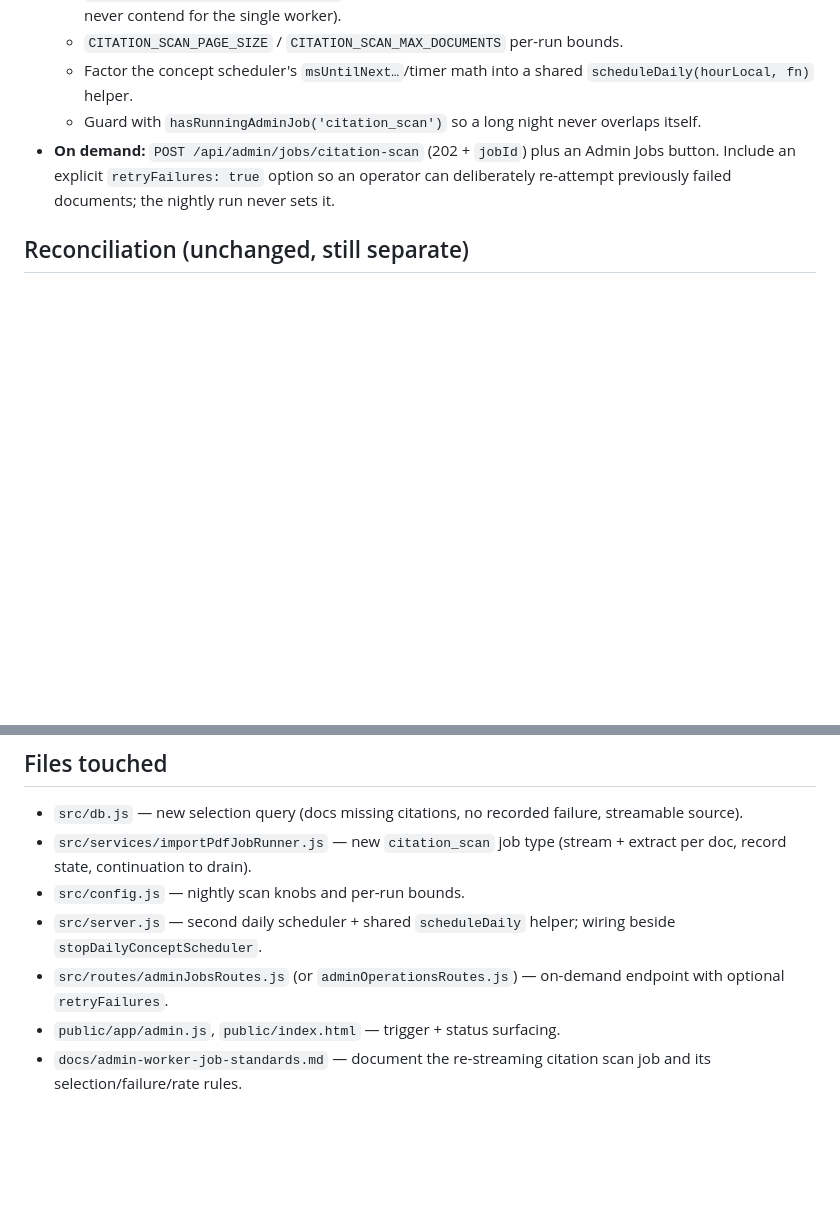
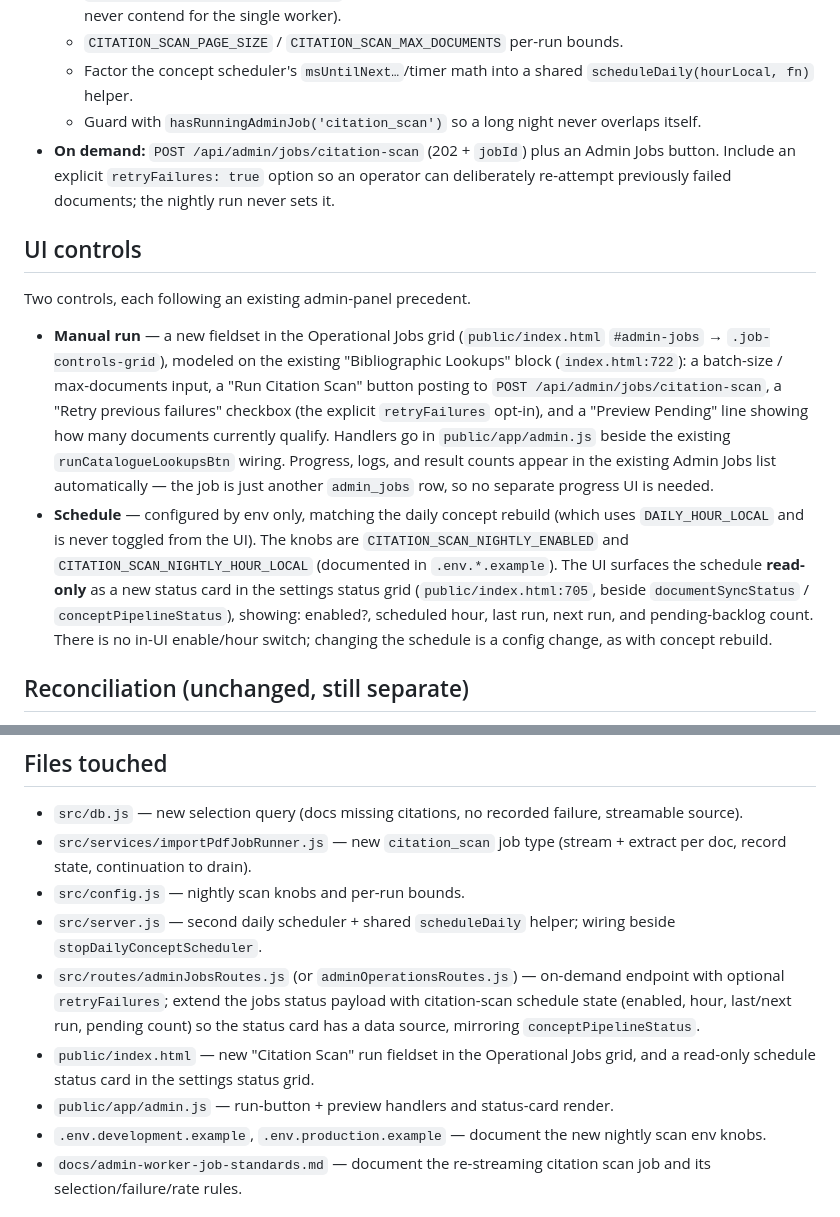
Before and after one commit to absaltfox/dissertation-workbench, a Markdown page: docs/async-citation-import-pipeline-plan.md, 2 parts joined by grey strips. GitHub-like rendering; blank space fills up the shorter version.

Commit message:
Specify citation_scan UI: manual-run fieldset + env-configured schedule
Manual run lives as a new fieldset in the Operational Jobs grid (modeled
on Bibliographic Lookups), posting to /api/admin/jobs/citation-scan with a
retryFailures opt-in; progress shows in the existing Admin Jobs list. The
nightly schedule is env-configured (matching the daily concept rebuild)
and surfaced read-only as a status card in the settings status grid.

Co-Authored-By: Claude Opus 4.8 <noreply@anthropic.com>
Claude-Session: https://claude.ai/code/session_017C7Gh2FjdZwNSGoFwbrPjK

```diff
--- a/docs/async-citation-import-pipeline-plan.md
+++ b/docs/async-citation-import-pipeline-plan.md
@@ -115,6 +115,30 @@ stream + parse, not by corpus size.
   operator can deliberately re-attempt previously failed documents; the nightly
   run never sets it.
 
+## UI controls
+
+Two controls, each following an existing admin-panel precedent.
+
+- **Manual run** — a new fieldset in the Operational Jobs grid
+  (`public/index.html` `#admin-jobs` → `.job-controls-grid`), modeled on the
+  existing "Bibliographic Lookups" block (`index.html:722`): a batch-size /
+  max-documents input, a "Run Citation Scan" button posting to
+  `POST /api/admin/jobs/citation-scan`, a "Retry previous failures" checkbox
+  (the explicit `retryFailures` opt-in), and a "Preview Pending" line showing how
+  many documents currently qualify. Handlers go in `public/app/admin.js` beside
+  the existing `runCatalogueLookupsBtn` wiring. Progress, logs, and result counts
+  appear in the existing Admin Jobs list automatically — the job is just another
+  `admin_jobs` row, so no separate progress UI is needed.
+- **Schedule** — configured by env only, matching the daily concept rebuild
+  (which uses `DAILY_HOUR_LOCAL` and is never toggled from the UI). The knobs are
+  `CITATION_SCAN_NIGHTLY_ENABLED` and `CITATION_SCAN_NIGHTLY_HOUR_LOCAL`
+  (documented in `.env.*.example`). The UI surfaces the schedule **read-only** as
+  a new status card in the settings status grid
+  (`public/index.html:705`, beside `documentSyncStatus` /
+  `conceptPipelineStatus`), showing: enabled?, scheduled hour, last run, next run,
+  and pending-backlog count. There is no in-UI enable/hour switch; changing the
+  schedule is a config change, as with concept rebuild.
+
 ## Reconciliation (unchanged, still separate)
 
 The new job produces/updates deduplicated citation rows but starts **no** external
@@ -146,8 +170,14 @@ decoupled per `docs/admin-worker-job-standards.md`; this plan does not chain the
 - `src/server.js` — second daily scheduler + shared `scheduleDaily` helper; wiring
   beside `stopDailyConceptScheduler`.
 - `src/routes/adminJobsRoutes.js` (or `adminOperationsRoutes.js`) — on-demand
-  endpoint with optional `retryFailures`.
-- `public/app/admin.js`, `public/index.html` — trigger + status surfacing.
+  endpoint with optional `retryFailures`; extend the jobs status payload with
+  citation-scan schedule state (enabled, hour, last/next run, pending count) so
+  the status card has a data source, mirroring `conceptPipelineStatus`.
+- `public/index.html` — new "Citation Scan" run fieldset in the Operational Jobs
+  grid, and a read-only schedule status card in the settings status grid.
+- `public/app/admin.js` — run-button + preview handlers and status-card render.
+- `.env.development.example`, `.env.production.example` — document the new nightly
+  scan env knobs.
 - `docs/admin-worker-job-standards.md` — document the re-streaming citation scan
   job and its selection/failure/rate rules.
 
```
